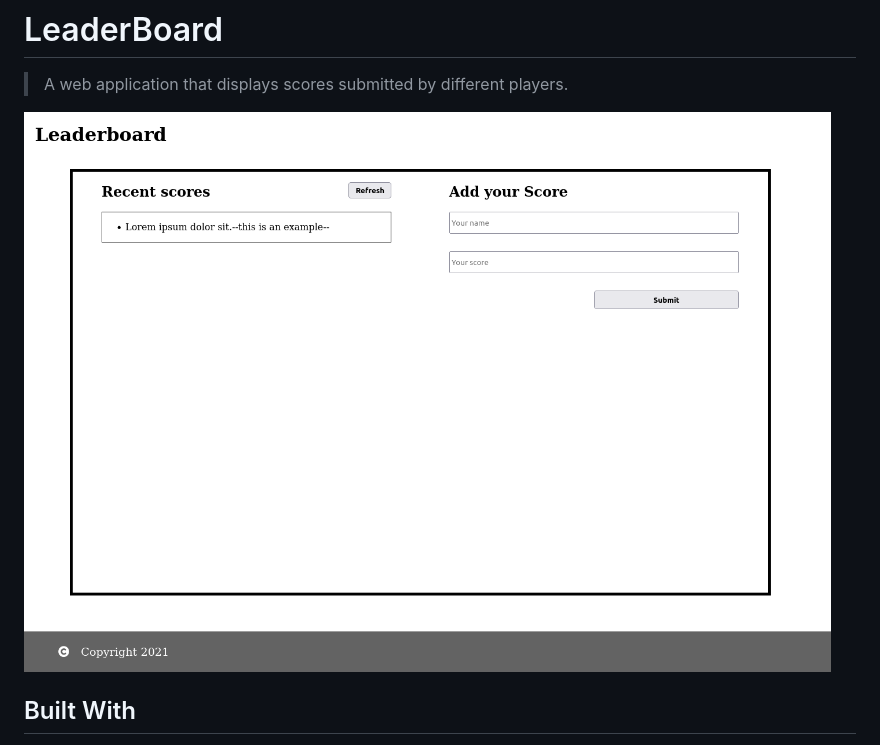
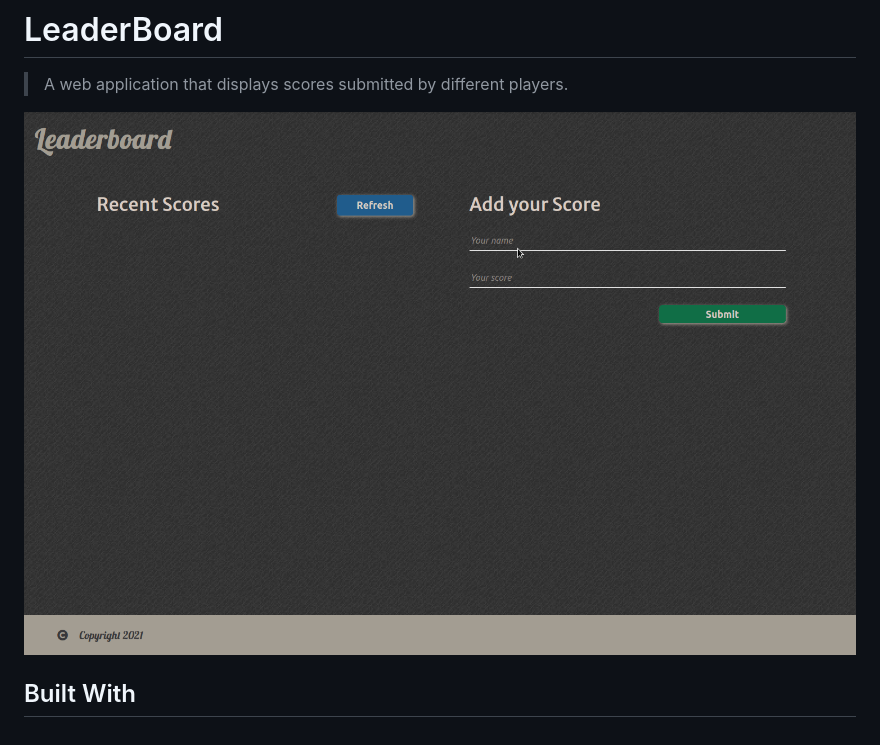
Before and after one commit to benwmx/LeaderBoard, a Markdown page: README.md, the part around the change. Rendered like a GitHub page; pictures changed too: img/api-demo2.gif (added).

Commit message:
Update the screenShot in README

```diff
--- a/README.md
+++ b/README.md
@@ -4,7 +4,7 @@
 
 > A web application that displays scores submitted by different players.
 
-![screenshot](./img/screenShot.png)
+![screenshot](./img/api-demo2.gif)
 
 ## Built With
 
```
Also changed, not shown: 1 other file.
